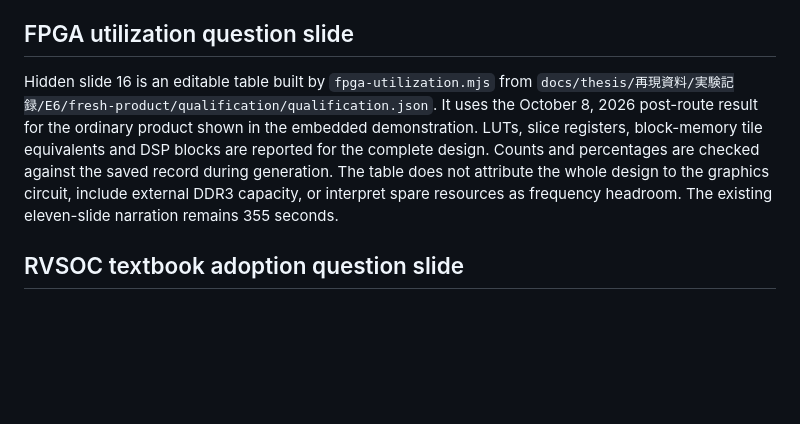
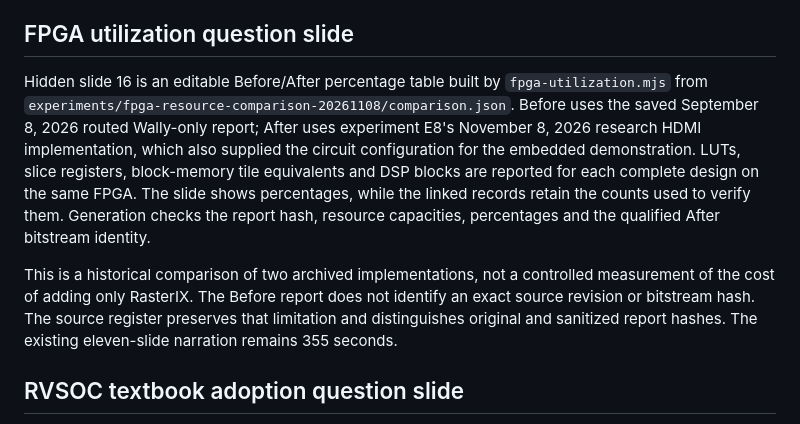
Before and after one commit to SoshiroFujimori/wally-game-console-research, a Markdown page: source/presentation/README.md, the part around the change. GitHub-like rendering; blank space fills up the shorter version.

Commit message:
Compare FPGA utilization before and after graphics integration

```diff
--- a/source/presentation/README.md
+++ b/source/presentation/README.md
@@ -86,15 +86,24 @@ claimed, and external DDR3 remains distinct from on-chip block memory.
 
 ## FPGA utilization question slide
 
-Hidden slide 16 is an editable table built by `fpga-utilization.mjs` from
-`docs/thesis/再現資料/実験記録/E6/fresh-product/qualification/qualification.json`.
-It uses the October 8, 2026 post-route result for the ordinary product shown
-in the embedded demonstration. LUTs, slice registers, block-memory tile
-equivalents and DSP blocks are reported for the complete design. Counts and
-percentages are checked against the saved record during generation. The
-table does not attribute the whole design to the graphics circuit, include
-external DDR3 capacity, or interpret spare resources as frequency headroom.
-The existing eleven-slide narration remains 355 seconds.
+Hidden slide 16 is an editable Before/After percentage table built by
+`fpga-utilization.mjs` from
+`experiments/fpga-resource-comparison-20261108/comparison.json`.
+Before uses the saved September 8, 2026 routed Wally-only report; After uses
+experiment E8's November 8, 2026 research HDMI implementation, which also
+supplied the circuit configuration for the embedded demonstration.
+LUTs, slice registers, block-memory tile equivalents and DSP blocks are
+reported for each complete design on the same FPGA. The slide shows
+percentages, while the linked records retain the counts used to verify them.
+Generation checks the report hash, resource capacities, percentages and the
+qualified After bitstream identity.
+
+This is a historical comparison of two archived implementations, not a
+controlled measurement of the cost of adding only RasterIX. The Before
+report does not identify an exact source revision or bitstream hash. The
+source register preserves that limitation and distinguishes original and
+sanitized report hashes. The existing eleven-slide narration remains
+355 seconds.
 
 ## RVSOC textbook adoption question slide
 
```
Also changed, not shown: docs/presentation/README.md (+4 -3 lines), docs/presentation/中間発表_主要事項.md (+14 -17 lines), experiments/fpga-resource-comparison-20261108/README.md (added, +45 -0 lines), docs/presentation/slides/slide-16.png, 8 other files.
